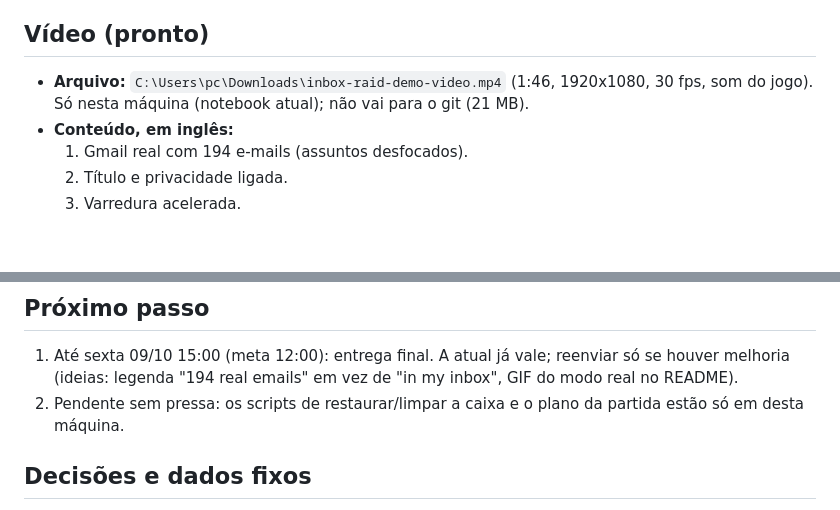
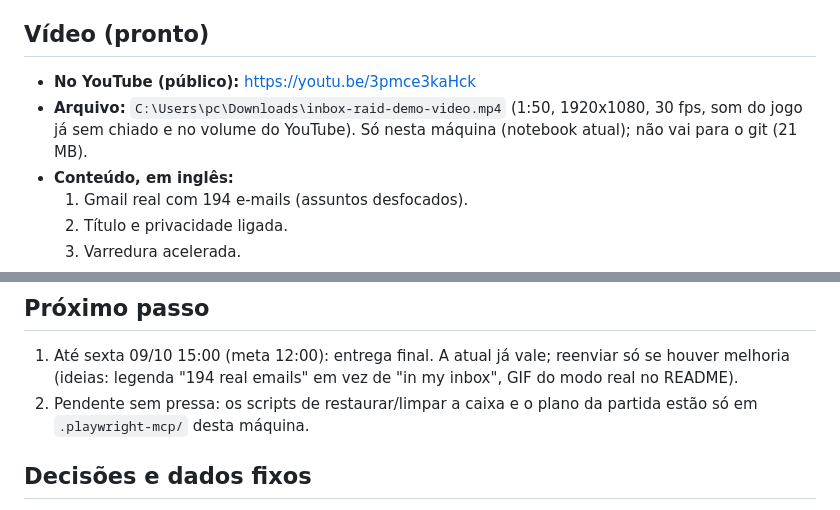
Before and after one commit to josemardp/inbox-raid, a Markdown page: STATUS.md, 2 parts joined by grey strips. GitHub-like rendering; blank space fills up the shorter version.

Commit message:
docs: STATUS fixes
Co-Authored-By: Claude Opus 5.5 <noreply@anthropic.com>

```diff
--- a/STATUS.md
+++ b/STATUS.md
@@ -18,7 +18,8 @@ Atualizado: 07/10/2026, ~13:25 (quarta, dia 3 do Hackyard).
 - Correções de hoje: carimbo "MAX COMBO" só uma vez, barra de rolagem que piscava com o tremor da tela, título cabendo em 720 de altura, celular baixo com os botões sempre visíveis.
 
 ## Vídeo (pronto)
-- **Arquivo:** `C:\Users\pc\Downloads\inbox-raid-demo-video.mp4` (1:46, 1920x1080, 30 fps, som do jogo). Só nesta máquina (notebook atual); não vai para o git (21 MB).
+- **No YouTube (público):** https://youtu.be/3pmce3kaHck
+- **Arquivo:** `C:\Users\pc\Downloads\inbox-raid-demo-video.mp4` (1:50, 1920x1080, 30 fps, som do jogo já sem chiado e no volume do YouTube). Só nesta máquina (notebook atual); não vai para o git (21 MB).
 - **Conteúdo, em inglês:**
   1. Gmail real com 194 e-mails (assuntos desfocados).
   2. Título e privacidade ligada.
@@ -47,7 +48,7 @@ Atualizado: 07/10/2026, ~13:25 (quarta, dia 3 do Hackyard).
 
 ## Próximo passo
 1. Até sexta 09/10 15:00 (meta 12:00): entrega final. A atual já vale; reenviar só se houver melhoria (ideias: legenda "194 real emails" em vez de "in my inbox", GIF do modo real no README).
-2. Pendente sem pressa: os scripts de restaurar/limpar a caixa e o plano da partida estão só em  desta máquina.
+2. Pendente sem pressa: os scripts de restaurar/limpar a caixa e o plano da partida estão só em `.playwright-mcp/` desta máquina.
 
 ## Decisões e dados fixos
 - Plano completo: [docs/PLANO.md](docs/PLANO.md).
```
